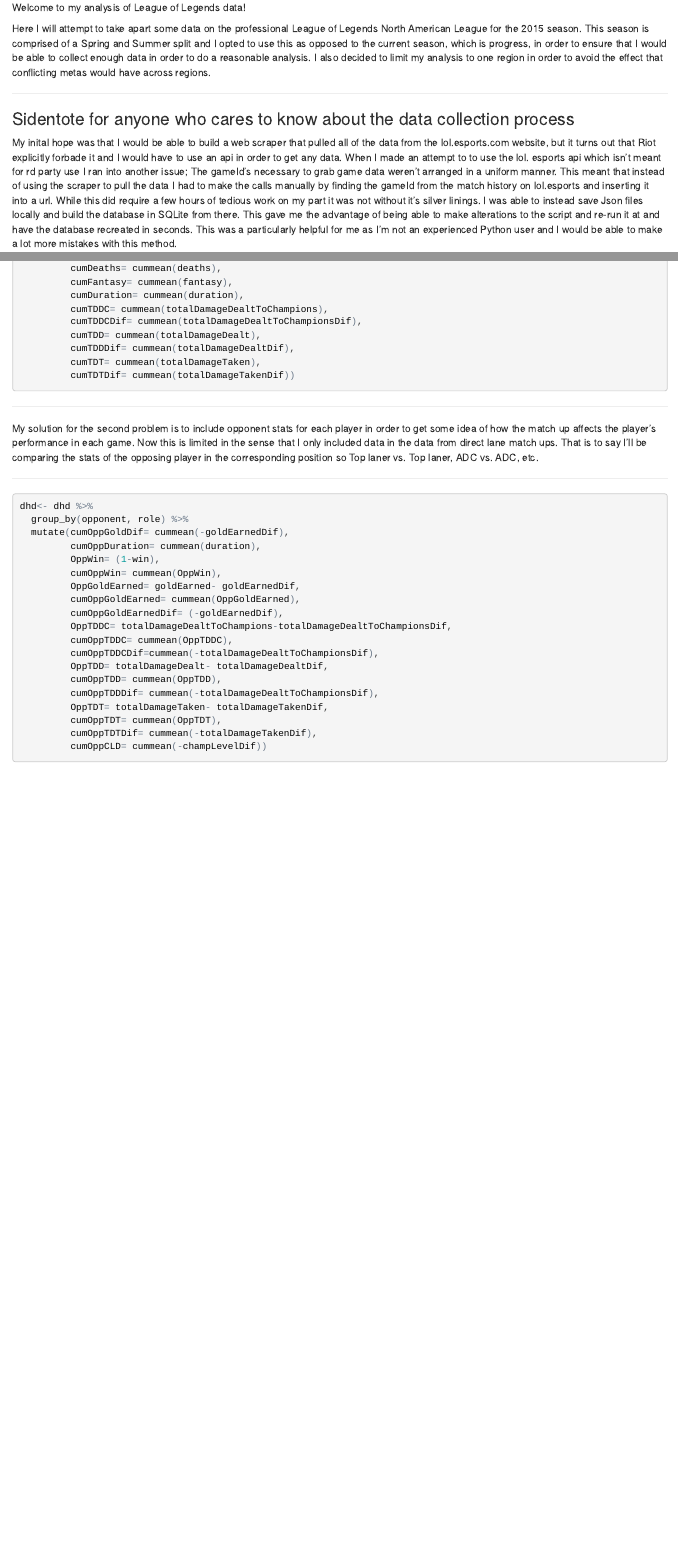
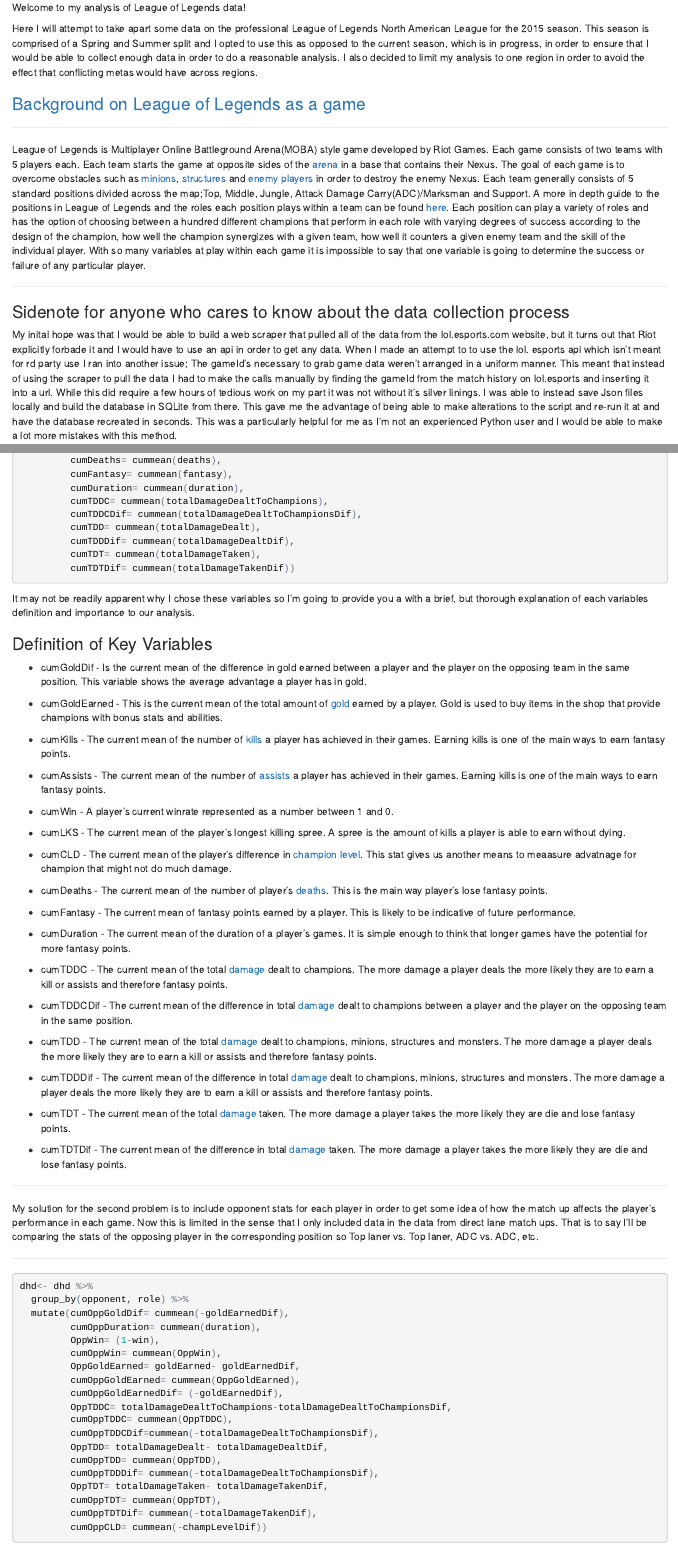
Before and after one commit to Selwyn-Davis/capstone-project, an R Markdown document (LOLRMD.Rmd): the page in a window 1100 px wide, from 130 px down, and a second part further down, joined at a grey line. The pictures show the output file LOLRMD.html that the author committed with the source, opened offline.

Commit message:
Added files via upload

````diff
--- a/LOLRMD.Rmd
+++ b/LOLRMD.Rmd
@@ -6,11 +6,18 @@
 ---
 Welcome to my analysis of League of Legends data!
 
-Here I will attempt to take apart some data on the professional League of Legends North American League for the 2015 season. This season is comprised of a Spring and Summer split and I opted to use this as opposed to the current season, which is progress, in order to ensure that I would be able to collect enough data in order to do a reasonable analysis. I also decided to limit my analysis to one region in order to avoid the effect that conflicting metas would have across regions.
+Here I will attempt to take apart some data on the professional League of Legends North American League for the 2015 season. This season is comprised of a Spring and Summer split and I opted to use this as opposed to the current season, which is in progress, in order to ensure that I would be able to collect enough data in order to do a reasonable analysis. I also decided to limit my analysis to one region in order to avoid the effect that conflicting metas would have across regions.
+
+
+### [Background on League of Legends as a game](http://leagueoflegends.wikia.com/wiki/League_of_Legends)
 
 ***
 
-### Sidentote for anyone who cares to know about the data collection process
+League of Legends is Multiplayer Online Battleground Arena(MOBA) style game developed by Riot Games. Each game consists of two teams with 5 players each. Each team starts the game at opposite sides of the [arena](http://na.leagueoflegends.com/en/site/guide/map.html) in a base that contains their Nexus. The goal of each game is to overcome obstacles such as [minions](http://na.leagueoflegends.com/en/site/guide/minions.html), [structures](http://na.leagueoflegends.com/en/site/guide/structures.html) and [enemy players](http://na.leagueoflegends.com/en/site/guide/enemy-champions.html) in order to destroy the enemy Nexus. Each team generally consists of 5 standard positions divided across the map;Top, Middle, Jungle, Attack Damage Carry(ADC)/Marksman and Support. A more in depth guide to the positions in League of Legends and the roles each position plays within a team can be found [here](http://forums.na.leagueoflegends.com/board/showthread.php?t=3160040). Each position can play a variety of roles and has the option of choosing between a hundred different champions that perform in each role with varying degrees of success according to the design of the champion, how well the champion synergizes with a given team, how well it counters a given enemy team and the skill of the individual player. With so many variables at play within each game it is impossible to say that one variable is going to determine the success or failure of any particular player.
+
+***
+
+### Sidenote for anyone who cares to know about the data collection process
 My inital hope was that I would be able to build a web scraper that pulled all of the data from the lol.esports.com website, but it turns out that Riot explicitly forbade it and I would have to use an api in order to get any data. When I made an attempt to to use the lol. esports api which isn't meant for rd party use I ran into another issue; The gameId's necessary to grab game data weren't arranged in a uniform manner. This meant that instead of using the scraper to pull the data I had to make the calls manually by finding the gameId from the match history on lol.esports and inserting it into a url. While this did require a few hours of tedious work on my part it was not without it's silver linings. I was able to instead save Json files locally and build the database in SQLite from there. This gave me the advantage of being able to make alterations to the script and re-run it at and have the database recreated in seconds. This was a particularly helpful for me as I'm not an experienced Python user and I would be able to make a lot more mistakes with this method.
 
 ***
@@ -210,6 +217,41 @@
          cumTDT= cummean(totalDamageTaken),
          cumTDTDif= cummean(totalDamageTakenDif))
 ```
+
+It may not be readily apparent why I chose these variables so I'm going to provide you a with a brief, but thorough explanation of each variables definition and importance to our analysis.
+
+### Definition of Key Variables
+* cumGoldDif - Is the current mean of the difference in gold earned between a player and the player on the opposing team in the same position. This variable shows the average advantage a player has in gold.
+
+* cumGoldEarned - This is the current mean of the total amount of [gold](http://leagueoflegends.wikia.com/wiki/Gold) earned by a player. Gold is used to buy items in the shop that provide champions with bonus stats and abilities.
+
+* cumKills - The current mean of the number of [kills](http://leagueoflegends.wikia.com/wiki/Kill) a player has achieved in their games. Earning kills is one of the main ways to earn fantasy points.
+
+* cumAssists -  The current mean of the number of [assists](http://leagueoflegends.wikia.com/wiki/Assist) a player has achieved in their games. Earning kills is one of the main ways to earn fantasy points.
+
+* cumWin -  A player's current winrate represented as a number between 1 and 0.
+
+* cumLKS -  The current mean of the player's longest killing spree. A spree is the amount of kills a player is able to earn without dying.
+
+* cumCLD -  The current mean of the player's difference in [champion level](http://leagueoflegends.wikia.com/wiki/Level). This stat gives us another means to meaasure advatnage for champion that might not do much damage.
+
+* cumDeaths -  The current mean of the number of player's [deaths](http://leagueoflegends.wikia.com/wiki/Death). This is the main way player's lose fantasy points.
+
+* cumFantasy -  The current mean of fantasy points earned by a player. This is likely to be indicative of future performance.
+
+* cumDuration -  The current mean of the duration of a player's games. It is simple enough to think that longer games have the potential for more fantasy points.
+
+* cumTDDC -  The current mean of the total [damage](http://leagueoflegends.wikia.com/wiki/Damage) dealt to champions. The more damage a player deals the more likely they are to earn a kill or assists and therefore fantasy points.
+
+* cumTDDCDif -  The current mean of the difference in total [damage](http://leagueoflegends.wikia.com/wiki/Damage) dealt to champions between a player and the player on the opposing team in the same position.
+
+* cumTDD -  The current mean of the total [damage](http://leagueoflegends.wikia.com/wiki/Damage) dealt to champions, minions, structures and monsters. The more damage a player deals the more likely they are to earn a kill or assists and therefore fantasy points.
+
+* cumTDDDif -   The current mean of the difference in total [damage](http://leagueoflegends.wikia.com/wiki/Damage) dealt to champions, minions, structures and monsters. The more damage a player deals the more likely they are to earn a kill or assists and therefore fantasy points.
+
+* cumTDT -  The current mean of the total [damage](http://leagueoflegends.wikia.com/wiki/Damage) taken. The more damage a player takes the more likely they are die and lose fantasy points.
+
+* cumTDTDif - The current mean of the difference in total [damage](http://leagueoflegends.wikia.com/wiki/Damage) taken.  The more damage a player takes the more likely they are die and lose fantasy points.
 
 ***
 
````
Also changed, not shown: LOLRMD.html, LOLRMD.Rmd (27 more changed lines).
